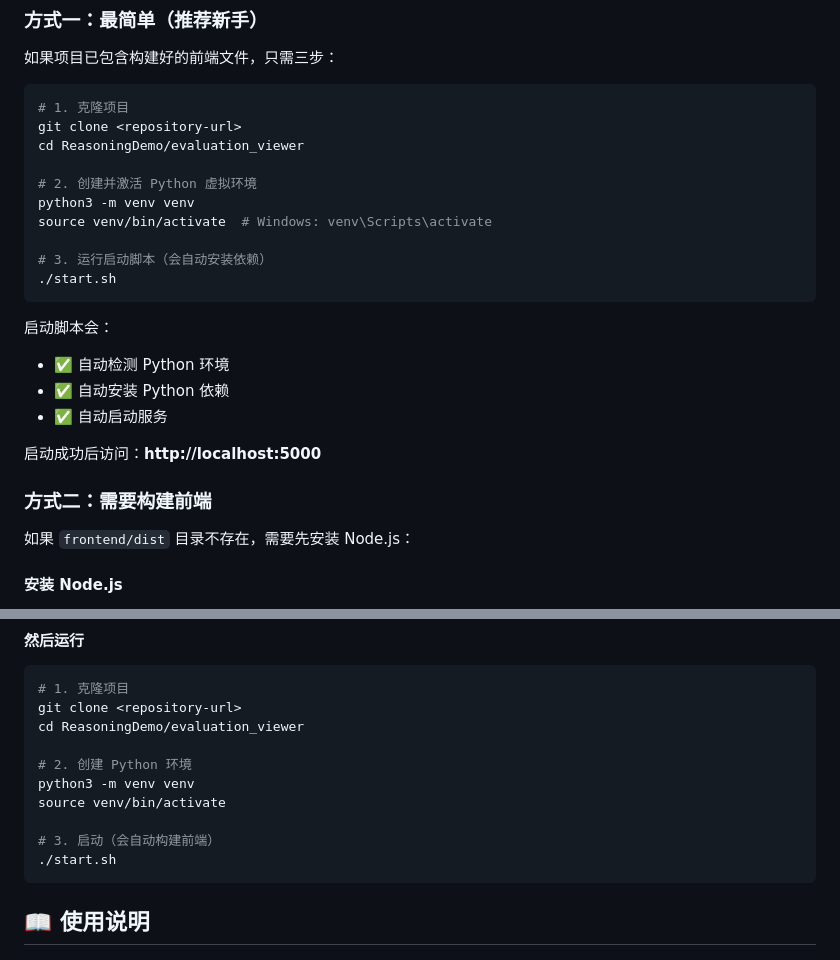
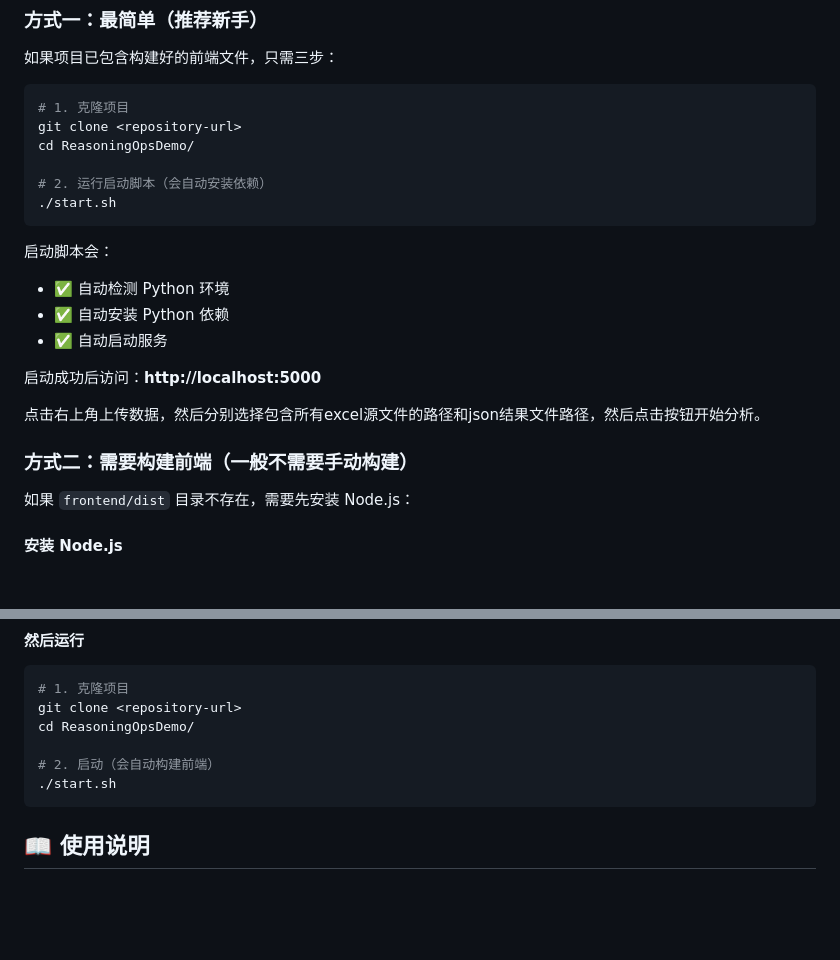
Before and after one commit to rm-rf-me/ReasoningOpsDemo, a Markdown page: README.md, 2 parts joined by grey strips. Rendered like a GitHub page; blank space fills up the shorter version.

````diff
--- a/README.md
+++ b/README.md
@@ -26,13 +26,9 @@
 ```bash
 # 1. 克隆项目
 git clone <repository-url>
-cd ReasoningDemo/evaluation_viewer
+cd ReasoningOpsDemo/
 
-# 2. 创建并激活 Python 虚拟环境
-python3 -m venv venv
-source venv/bin/activate  # Windows: venv\Scripts\activate
-
-# 3. 运行启动脚本（会自动安装依赖）
+# 2. 运行启动脚本（会自动安装依赖）
 ./start.sh
 ```
 
@@ -43,7 +39,9 @@ source venv/bin/activate  # Windows: venv\Scripts\activate
 
 启动成功后访问：**http://localhost:5000**
 
-### 方式二：需要构建前端
+点击右上角上传数据，然后分别选择包含所有excel源文件的路径和json结果文件路径，然后点击按钮开始分析。
+
+### 方式二：需要构建前端（一般不需要手动构建）
 
 如果 `frontend/dist` 目录不存在，需要先安装 Node.js：
 
@@ -67,13 +65,9 @@ sudo apt-get install -y nodejs
 ```bash
 # 1. 克隆项目
 git clone <repository-url>
-cd ReasoningDemo/evaluation_viewer
+cd ReasoningOpsDemo/
 
-# 2. 创建 Python 环境
-python3 -m venv venv
-source venv/bin/activate
-
-# 3. 启动（会自动构建前端）
+# 2. 启动（会自动构建前端）
 ./start.sh
 ```
 
````
